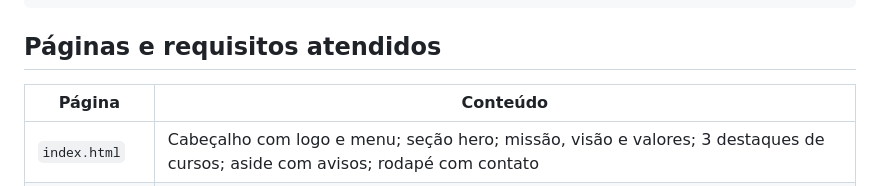
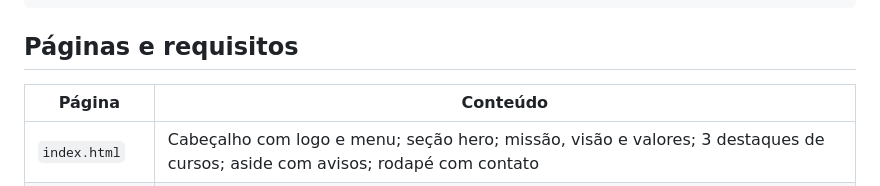
Before and after one commit to itconceito/ufrb, a Markdown page: README.md, the part around the change. GitHub-like rendering.

Commit message:
Atualizando o texto do README

````diff
--- a/README.md
+++ b/README.md
@@ -23,7 +23,7 @@ trabalho1/
 └── README.md       Este arquivo
 ```
 
-## Páginas e requisitos atendidos
+## Páginas e requisitos
 
 | Página | Conteúdo |
 |--------|----------|
````
